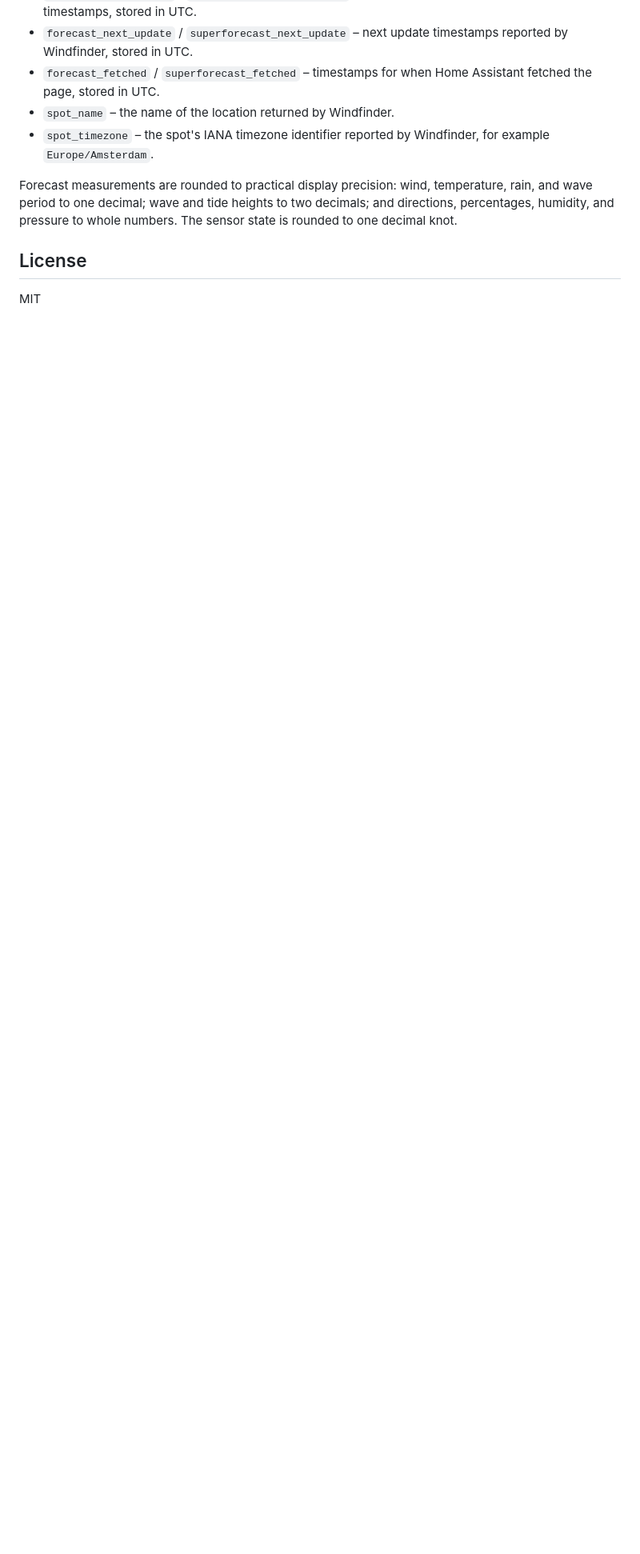
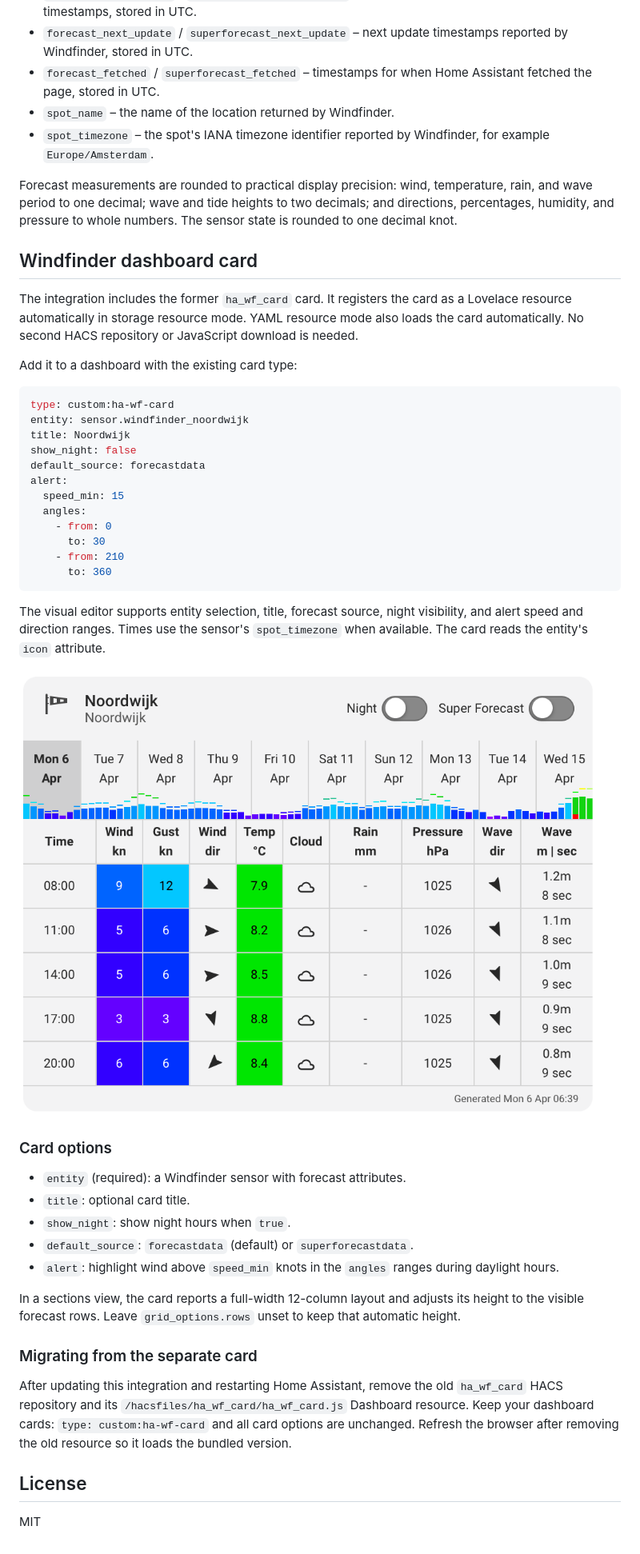
Before and after one commit to jtonk/ha_wf, a Markdown page: README.md, the part around one of its changes. Shown at 80% size. GitHub-like rendering; pictures changed too: docs/windfinder-card.png (added); blank space fills up the shorter version.

Commit message:
Bundle Windfinder dashboard card with integration

````diff
--- a/README.md
+++ b/README.md
@@ -57,5 +57,55 @@ temperature, rain, and wave period to one decimal; wave and tide heights to two
 decimals; and directions, percentages, humidity, and pressure to whole numbers.
 The sensor state is rounded to one decimal knot.
 
+## Windfinder dashboard card
+
+The integration includes the former `ha_wf_card` card. It registers the card as a
+Lovelace resource automatically in storage resource mode. YAML resource mode also
+loads the card automatically. No second HACS repository or JavaScript download is
+needed.
+
+Add it to a dashboard with the existing card type:
+
+```yaml
+type: custom:ha-wf-card
+entity: sensor.windfinder_noordwijk
+title: Noordwijk
+show_night: false
+default_source: forecastdata
+alert:
+  speed_min: 15
+  angles:
+    - from: 0
+      to: 30
+    - from: 210
+      to: 360
+```
+
+The visual editor supports entity selection, title, forecast source, night
+visibility, and alert speed and direction ranges. Times use the sensor's
+`spot_timezone` when available. The card reads the entity's `icon` attribute.
+
+![Windfinder dashboard card](https://raw.githubusercontent.com/jtonk/ha_wf/main/docs/windfinder-card.png)
+
+### Card options
+
+- `entity` (required): a Windfinder sensor with forecast attributes.
+- `title`: optional card title.
+- `show_night`: show night hours when `true`.
+- `default_source`: `forecastdata` (default) or `superforecastdata`.
+- `alert`: highlight wind above `speed_min` knots in the `angles` ranges during daylight hours.
+
+In a sections view, the card reports a full-width 12-column layout and adjusts
+its height to the visible forecast rows. Leave `grid_options.rows` unset to keep
+that automatic height.
+
+### Migrating from the separate card
+
+After updating this integration and restarting Home Assistant, remove the old
+`ha_wf_card` HACS repository and its `/hacsfiles/ha_wf_card/ha_wf_card.js`
+Dashboard resource. Keep your dashboard cards: `type: custom:ha-wf-card` and all
+card options are unchanged. Refresh the browser after removing the old resource
+so it loads the bundled version.
+
 ## License
 MIT
````
Also changed, not shown: other parts of README.md (+1 -1 lines), 4 other files.
